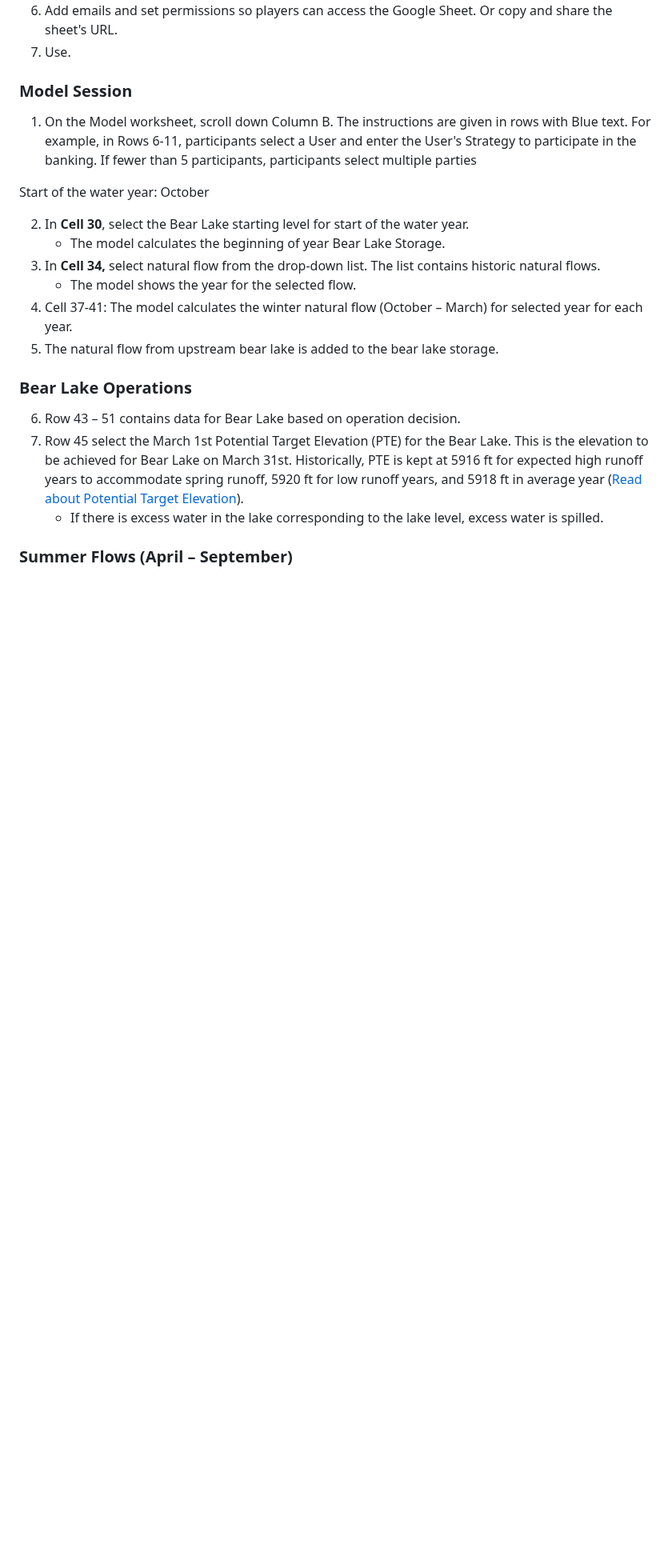
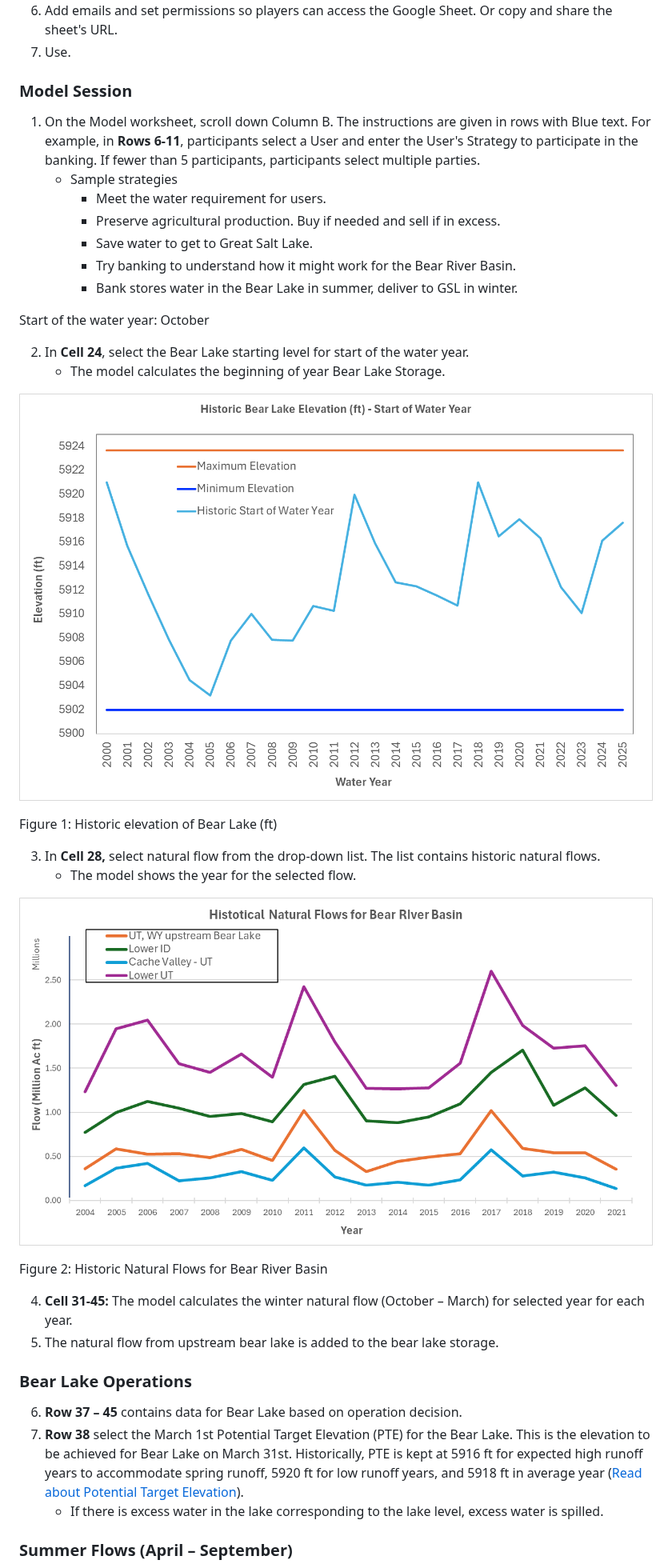
Before and after one commit to HaadiaBaig/BearRiverWaterBank, a Markdown page: README.md, the part around one of its changes. Shown at 80% size. GitHub-like rendering; pictures changed too: media/1a700101ceb839d8885b1e08113b18b9.png (added), media/2498a1cc954da85849f25248cac99605.png (added); blank space fills up the shorter version.

```diff
--- a/README.md
+++ b/README.md
@@ -59,21 +63,37 @@ To use, download the Excel Model File, move to Google Sheets, and invite partici
 
 ### Model Session
 
-1.  On the Model worksheet, scroll down Column B. The instructions are given in rows with Blue text. For example, in Rows 6-11, participants select a User and enter the User's Strategy to participate in the banking. If fewer than 5 participants, participants select multiple parties
+1.  On the Model worksheet, scroll down Column B. The instructions are given in rows with Blue text. For example, in **Rows 6-11**, participants select a User and enter the User's Strategy to participate in the banking. If fewer than 5 participants, participants select multiple parties.
+    -   Sample strategies
+        -   Meet the water requirement for users.
+        -   Preserve agricultural production. Buy if needed and sell if in excess.
+        -   Save water to get to Great Salt Lake.
+        -   Try banking to understand how it might work for the Bear River Basin.
+        -   Bank stores water in the Bear Lake in summer, deliver to GSL in winter.
 
 Start of the water year: October
 
-2.  In **Cell 30**, select the Bear Lake starting level for start of the water year.
+2.  In **Cell 24**, select the Bear Lake starting level for start of the water year.
     -   The model calculates the beginning of year Bear Lake Storage.
-3.  In **Cell 34,** select natural flow from the drop-down list. The list contains historic natural flows.
+
+![](media/1a700101ceb839d8885b1e08113b18b9.png)
+
+Figure 1: Historic elevation of Bear Lake (ft)
+
+3.  In **Cell 28,** select natural flow from the drop-down list. The list contains historic natural flows.
     -   The model shows the year for the selected flow.
-4.  Cell 37-41: The model calculates the winter natural flow (October – March) for selected year for each year.
+
+![](media/2498a1cc954da85849f25248cac99605.png)
+
+Figure 2: Historic Natural Flows for Bear River Basin
+
+4.  **Cell 31-45:** The model calculates the winter natural flow (October – March) for selected year for each year.
 5.  The natural flow from upstream bear lake is added to the bear lake storage.
 
 ### Bear Lake Operations
 
-6.  Row 43 – 51 contains data for Bear Lake based on operation decision.
-7.  Row 45 select the March 1st Potential Target Elevation (PTE) for the Bear Lake. This is the elevation to be achieved for Bear Lake on March 31st. Historically, PTE is kept at 5916 ft for expected high runoff years to accommodate spring runoff, 5920 ft for low runoff years, and 5918 ft in average year ([Read about Potential Target Elevation](#potential-target-elevation-pte)).
+6.  **Row 37 – 45** contains data for Bear Lake based on operation decision.
+7.  **Row 38** select the March 1st Potential Target Elevation (PTE) for the Bear Lake. This is the elevation to be achieved for Bear Lake on March 31st. Historically, PTE is kept at 5916 ft for expected high runoff years to accommodate spring runoff, 5920 ft for low runoff years, and 5918 ft in average year ([Read about Potential Target Elevation](#potential-target-elevation-pte)).
     -   If there is excess water in the lake corresponding to the lake level, excess water is spilled.
 
 ### Summer Flows (April – September)
```
Also changed, not shown: other parts of README.md (+26 -16 lines), 2 other files.
